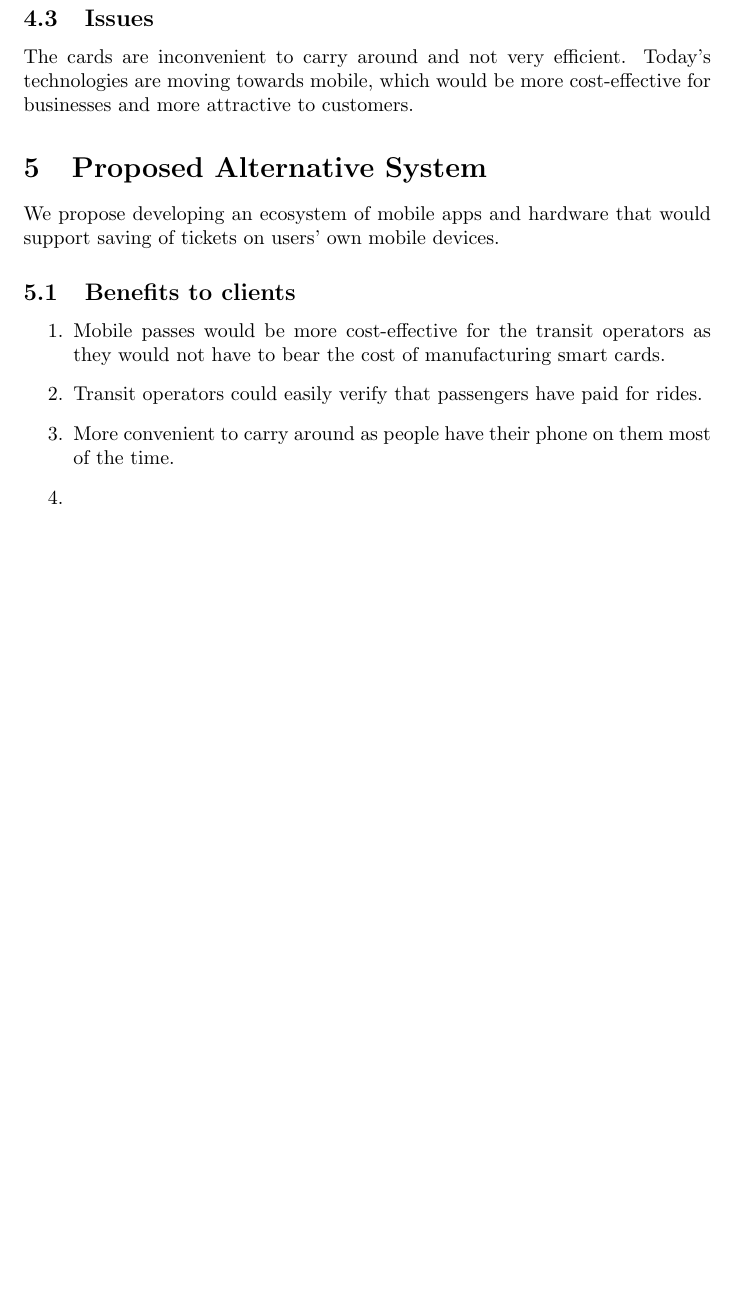
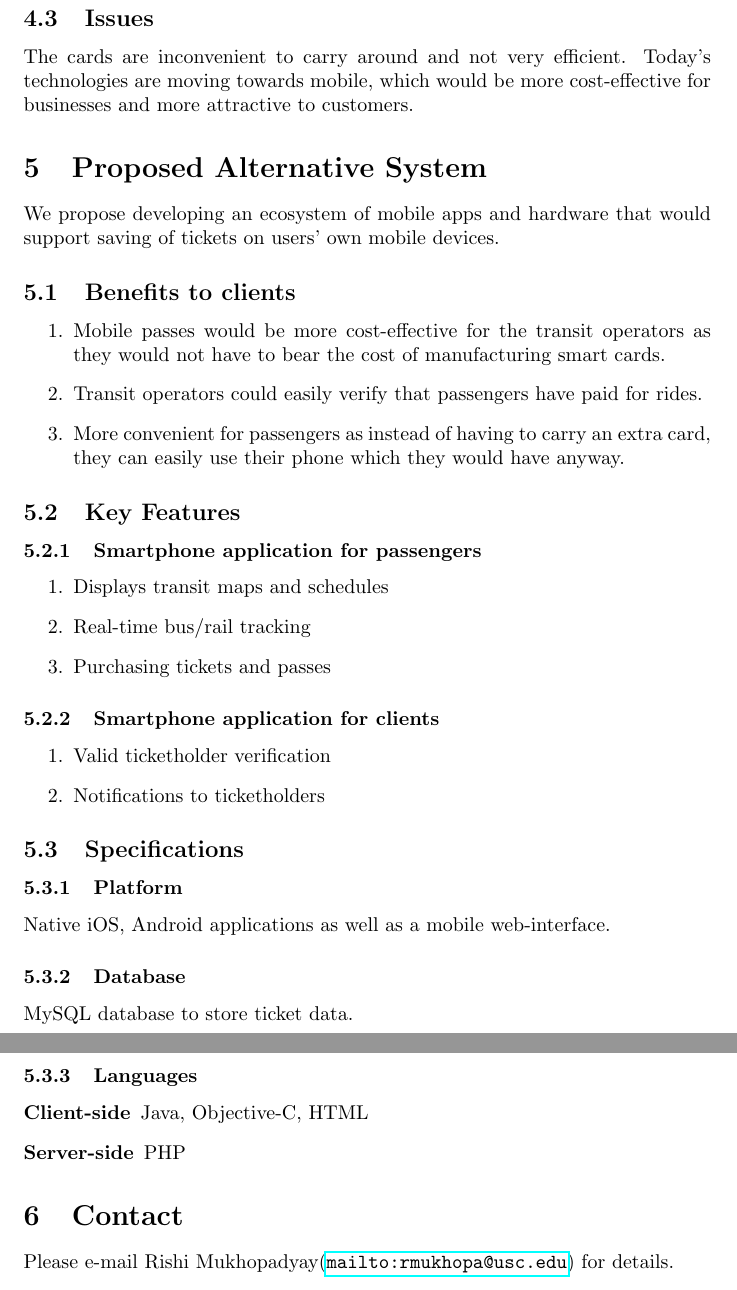
Before and after one commit to nakulj/cs477, a LaTeX document (Project proposal/proposal.tex): part of page 2 of 2 before the commit and two parts of pages 2 and 3 of 3 after it, the two joined at a grey line, cut so that both start at the same text, the shorter picture padded with empty space. Compiled offline with pdfLaTeX.

```diff
--- a/Project proposal/proposal.tex
+++ b/Project proposal/proposal.tex
@@ -42,7 +42,31 @@
 		\begin{enumerate}
 			\item Mobile passes would be more cost-effective for the transit operators as they would not have to bear the cost of manufacturing smart cards.
 			\item Transit operators could easily verify that passengers have paid for rides.
-			\item More convenient to carry around as people have their phone on them most of the time.
-			\item
+			\item More convenient for passengers as instead of having to carry an extra card, they can easily use their phone which they would have anyway.
 		\end{enumerate}
+	\subsection{Key Features}
+		\subsubsection{Smartphone application for passengers}
+			\begin{enumerate}
+				\item Displays transit maps and schedules
+				\item Real-time bus/rail tracking
+				\item Purchasing tickets and passes
+			\end{enumerate}
+		\subsubsection{Smartphone application for clients}
+			\begin{enumerate}
+				\item Valid ticketholder verification
+				\item Notifications to ticketholders
+			\end{enumerate}
+		\subsection{Specifications}
+			\subsubsection{Platform}
+				Native iOS, Android applications as well as a mobile web-interface.
+			\subsubsection{Database}
+				MySQL database to store ticket data.
+			\subsubsection{Languages}
+				\begin{description}
+					\item[Client-side] Java, Objective-C, HTML
+					\item[Server-side] PHP
+				\end{description}
+
+\section{Contact}
+Please e-mail Rishi Mukhopadyay(\url{mailto:rmukhopa@usc.edu}) for details.
 \end{document}
```
Also changed, not shown: Project proposal/proposal.pdf, Project proposal/proposal1col.pdf (added), Project proposal/proposal2col.pdf (added), Project proposal/proposal.tex (2 more changed lines).
